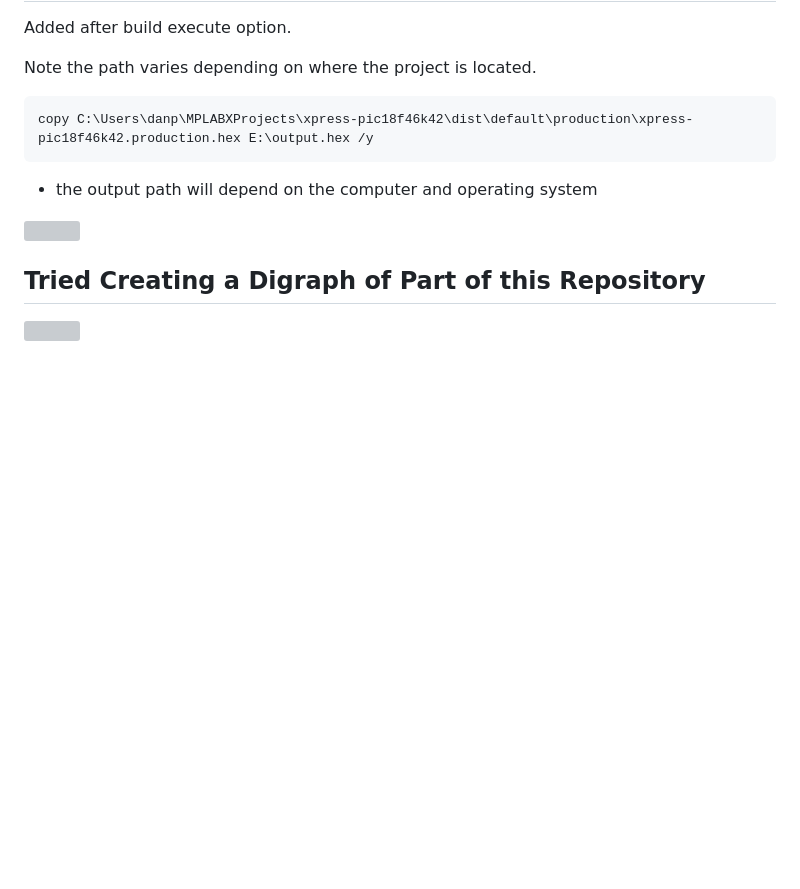
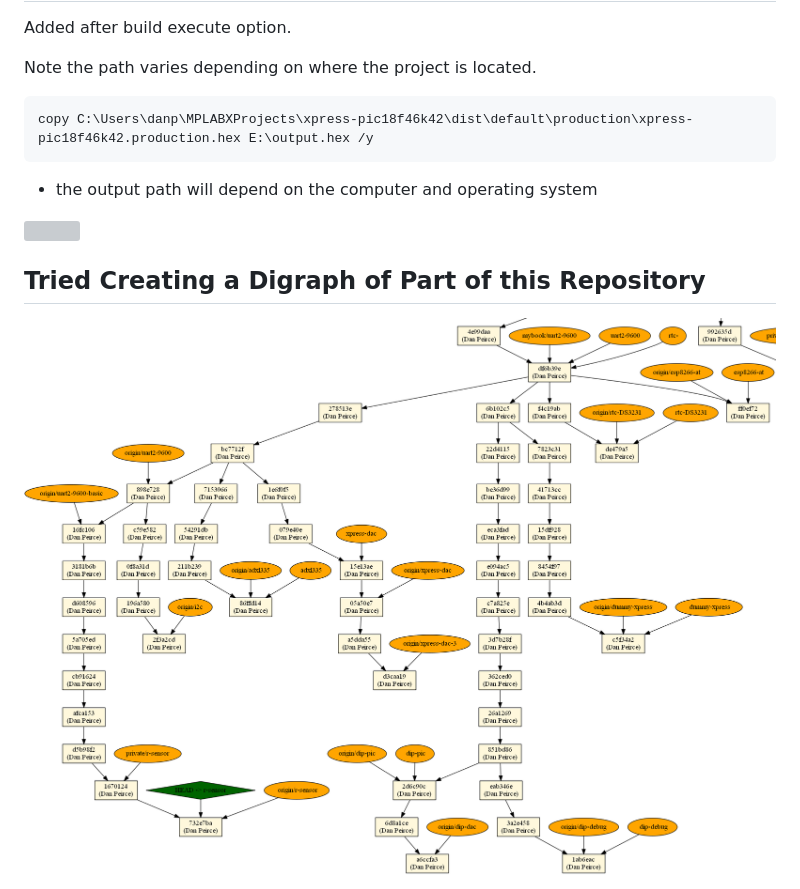
Before and after one commit to danpeirce/xpress-pic18f46k42, a Markdown page: README.md, the part around the change. Drawn GitHub-style; pictures changed too: graph.png (added); blank space fills up the shorter version; grey boxes are pictures that could not be loaded.

```diff
--- a/README.md
+++ b/README.md
@@ -199,4 +199,4 @@ Note the path varies depending on where the project is located.
 Tried Creating a Digraph of Part of this Repository
 ---------------------------------------------------
 
-<img src="graph.svg" width="2000" />
+<img src="graph.png"  />
```
Also changed, not shown: README.pandoc.md (+1 -1 lines), 1 other file.
